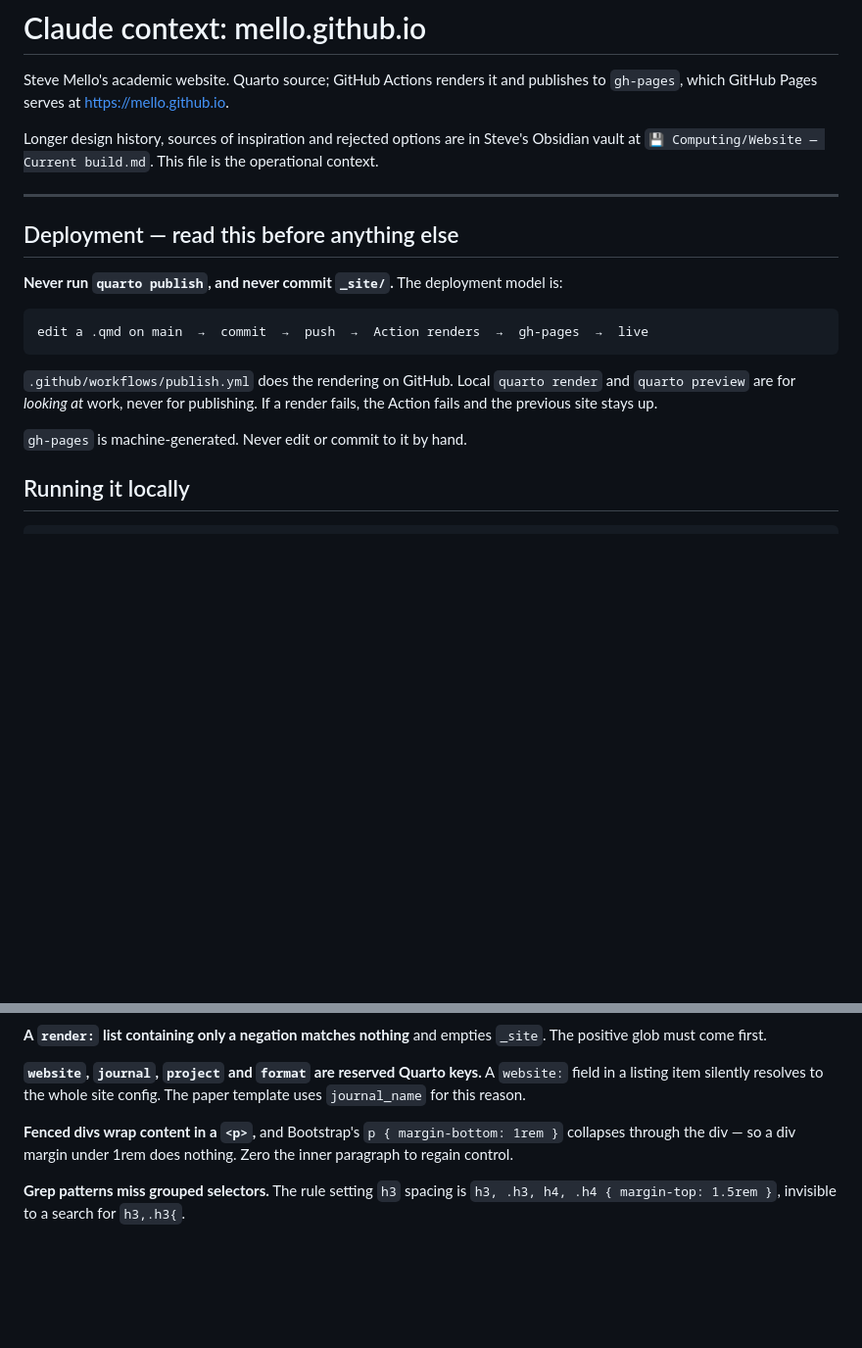
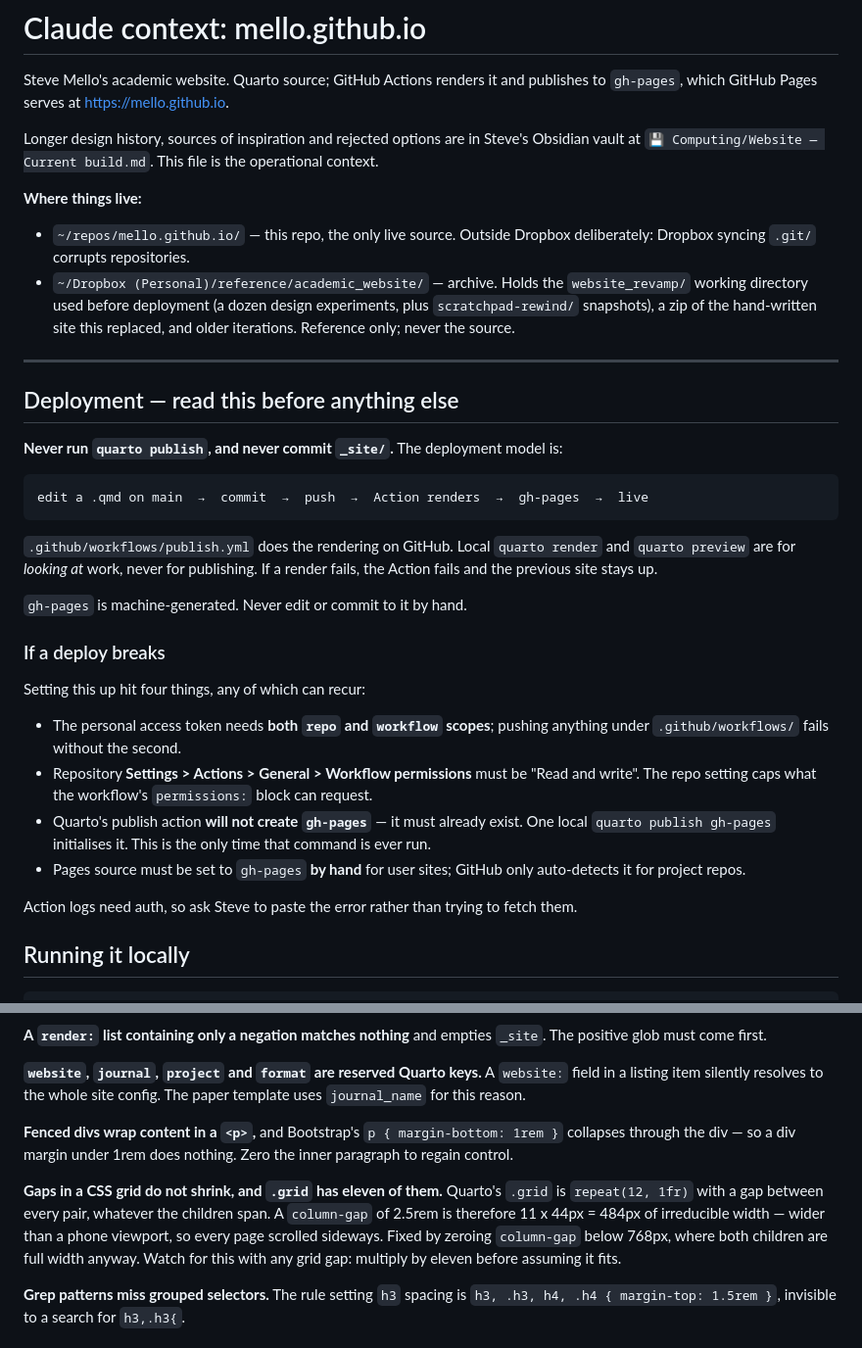
Before and after one commit to mello/mello.github.io, a Markdown page: CLAUDE.md, 2 parts joined by grey strips. Shown at 98% size. Rendered like a GitHub page; blank space fills up the shorter version.

Commit message:
Record the grid-gap trap, archive location and deploy troubleshooting
Co-Authored-By: Claude Opus 5 (1M context) <noreply@anthropic.com>
Claude-Session: https://claude.ai/code/session_01U7bwnU6mwgZyE9TVBW7aFh

```diff
--- a/CLAUDE.md
+++ b/CLAUDE.md
@@ -3,6 +3,11 @@
 Steve Mello's academic website. Quarto source; GitHub Actions renders it and publishes to `gh-pages`, which GitHub Pages serves at <https://mello.github.io>.
 
 Longer design history, sources of inspiration and rejected options are in Steve's Obsidian vault at `💾 Computing/Website — Current build.md`. This file is the operational context.
+
+**Where things live:**
+
+- `~/repos/mello.github.io/` — this repo, the only live source. Outside Dropbox deliberately: Dropbox syncing `.git/` corrupts repositories.
+- `~/Dropbox (Personal)/reference/academic_website/` — archive. Holds the `website_revamp/` working directory used before deployment (a dozen design experiments, plus `scratchpad-rewind/` snapshots), a zip of the hand-written site this replaced, and older iterations. Reference only; never the source.
 
 ---
 
@@ -17,6 +22,17 @@ edit a .qmd on main  →  commit  →  push  →  Action renders  →  gh-pages
 `.github/workflows/publish.yml` does the rendering on GitHub. Local `quarto render` and `quarto preview` are for *looking at* work, never for publishing. If a render fails, the Action fails and the previous site stays up.
 
 `gh-pages` is machine-generated. Never edit or commit to it by hand.
+
+### If a deploy breaks
+
+Setting this up hit four things, any of which can recur:
+
+- The personal access token needs **both `repo` and `workflow` scopes**; pushing anything under `.github/workflows/` fails without the second.
+- Repository **Settings > Actions > General > Workflow permissions** must be "Read and write". The repo setting caps what the workflow's `permissions:` block can request.
+- Quarto's publish action **will not create `gh-pages`** — it must already exist. One local `quarto publish gh-pages` initialises it. This is the only time that command is ever run.
+- Pages source must be set to `gh-pages` **by hand** for user sites; GitHub only auto-detects it for project repos.
+
+Action logs need auth, so ask Steve to paste the error rather than trying to fetch them.
 
 ## Running it locally
 
@@ -83,6 +99,8 @@ Do not raise it for breathing room — sticky pushes an element *down* when `top
 
 **Fenced divs wrap content in a `<p>`,** and Bootstrap's `p { margin-bottom: 1rem }` collapses through the div — so a div margin under 1rem does nothing. Zero the inner paragraph to regain control.
 
+**Gaps in a CSS grid do not shrink, and `.grid` has eleven of them.** Quarto's `.grid` is `repeat(12, 1fr)` with a gap between every pair, whatever the children span. A `column-gap` of 2.5rem is therefore 11 x 44px = 484px of irreducible width — wider than a phone viewport, so every page scrolled sideways. Fixed by zeroing `column-gap` below 768px, where both children are full width anyway. Watch for this with any grid gap: multiply by eleven before assuming it fits.
+
 **Grep patterns miss grouped selectors.** The rule setting `h3` spacing is `h3, .h3, h4, .h4 { margin-top: 1.5rem }`, invisible to a search for `h3,.h3{`.
 
 ## Design tokens
```
